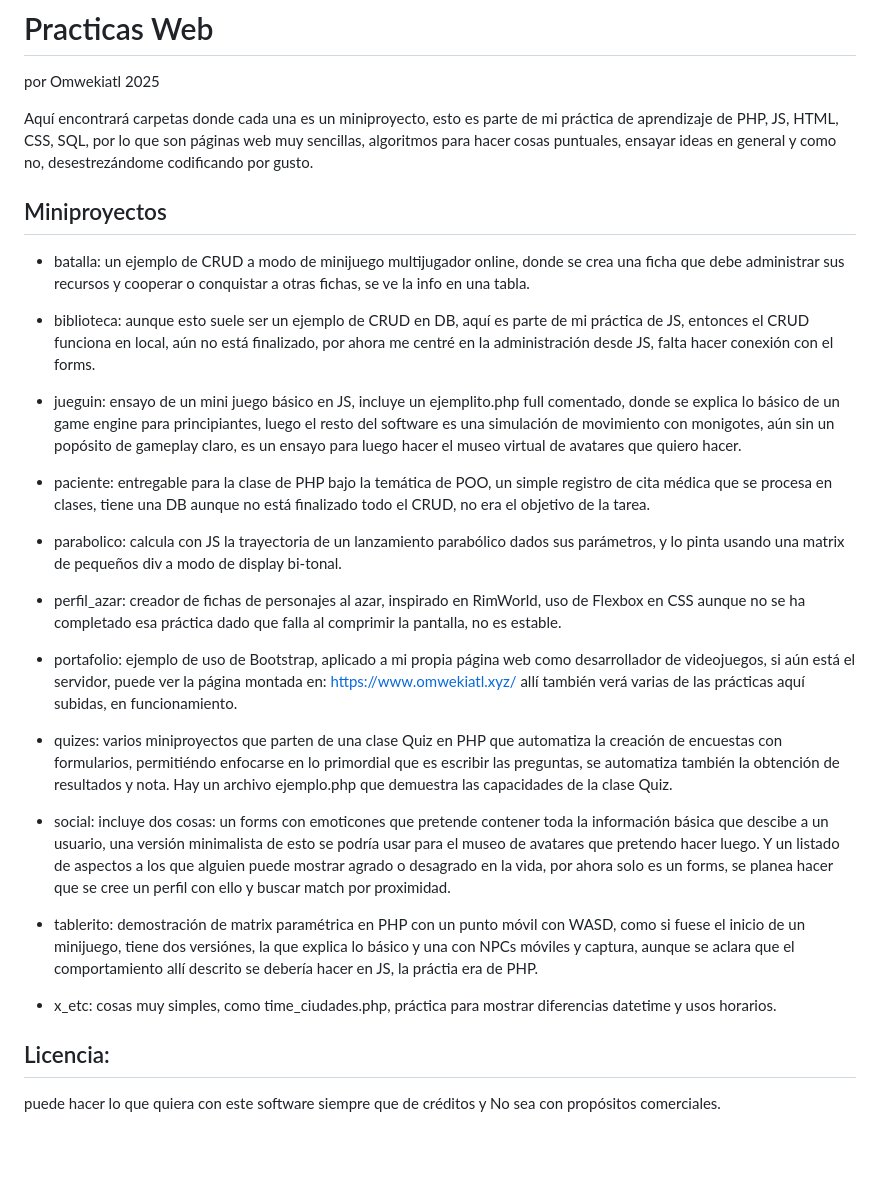
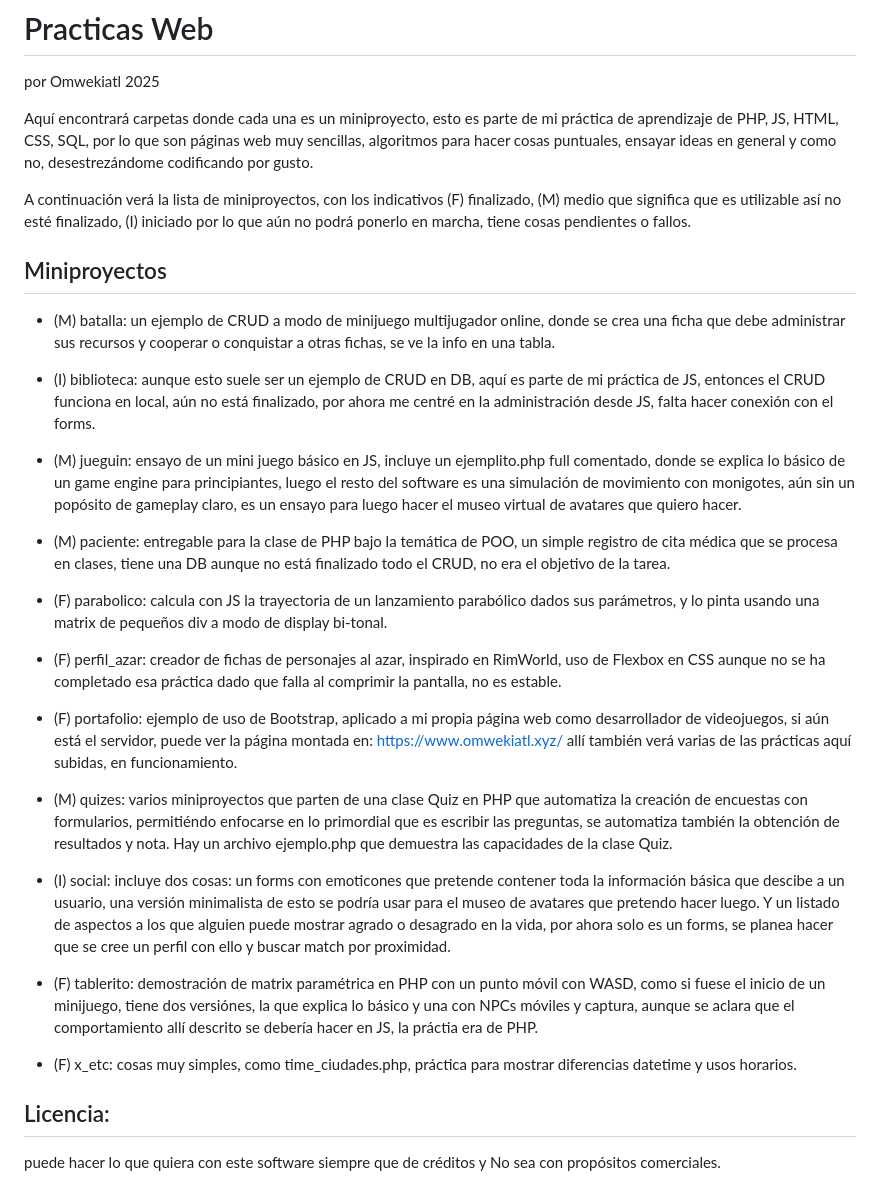
Before and after one commit to OmarsaurioJordan/PracticasWeb, a Markdown page: README.md, the part around the change. GitHub-like rendering; blank space fills up the shorter version.

```diff
--- a/README.md
+++ b/README.md
@@ -4,29 +4,31 @@ por Omwekiatl 2025
 
 Aquí encontrará carpetas donde cada una es un miniproyecto, esto es parte de mi práctica de aprendizaje de PHP, JS, HTML, CSS, SQL, por lo que son páginas web muy sencillas, algoritmos para hacer cosas puntuales, ensayar ideas en general y como no, desestrezándome codificando por gusto.
 
+A continuación verá la lista de miniproyectos, con los indicativos (F) finalizado, (M) medio que significa que es utilizable así no esté finalizado, (I) iniciado por lo que aún no podrá ponerlo en marcha, tiene cosas pendientes o fallos.
+
 ## Miniproyectos
 
-- batalla: un ejemplo de CRUD a modo de minijuego multijugador online, donde se crea una ficha que debe administrar sus recursos y cooperar o conquistar a otras fichas, se ve la info en una tabla.
+- (M) batalla: un ejemplo de CRUD a modo de minijuego multijugador online, donde se crea una ficha que debe administrar sus recursos y cooperar o conquistar a otras fichas, se ve la info en una tabla.
 
-- biblioteca: aunque esto suele ser un ejemplo de CRUD en DB, aquí es parte de mi práctica de JS, entonces el CRUD funciona en local, aún no está finalizado, por ahora me centré en la administración desde JS, falta hacer conexión con el forms.
+- (I) biblioteca: aunque esto suele ser un ejemplo de CRUD en DB, aquí es parte de mi práctica de JS, entonces el CRUD funciona en local, aún no está finalizado, por ahora me centré en la administración desde JS, falta hacer conexión con el forms.
 
-- jueguin: ensayo de un mini juego básico en JS, incluye un ejemplito.php full comentado, donde se explica lo básico de un game engine para principiantes, luego el resto del software es una simulación de movimiento con monigotes, aún sin un popósito de gameplay claro, es un ensayo para luego hacer el museo virtual de avatares que quiero hacer.
+- (M) jueguin: ensayo de un mini juego básico en JS, incluye un ejemplito.php full comentado, donde se explica lo básico de un game engine para principiantes, luego el resto del software es una simulación de movimiento con monigotes, aún sin un popósito de gameplay claro, es un ensayo para luego hacer el museo virtual de avatares que quiero hacer.
 
-- paciente: entregable para la clase de PHP bajo la temática de POO, un simple registro de cita médica que se procesa en clases, tiene una DB aunque no está finalizado todo el CRUD, no era el objetivo de la tarea.
+- (M) paciente: entregable para la clase de PHP bajo la temática de POO, un simple registro de cita médica que se procesa en clases, tiene una DB aunque no está finalizado todo el CRUD, no era el objetivo de la tarea.
 
-- parabolico: calcula con JS la trayectoria de un lanzamiento parabólico dados sus parámetros, y lo pinta usando una matrix de pequeños div a modo de display bi-tonal.
+- (F) parabolico: calcula con JS la trayectoria de un lanzamiento parabólico dados sus parámetros, y lo pinta usando una matrix de pequeños div a modo de display bi-tonal.
 
-- perfil_azar: creador de fichas de personajes al azar, inspirado en RimWorld, uso de Flexbox en CSS aunque no se ha completado esa práctica dado que falla al comprimir la pantalla, no es estable.
+- (F) perfil_azar: creador de fichas de personajes al azar, inspirado en RimWorld, uso de Flexbox en CSS aunque no se ha completado esa práctica dado que falla al comprimir la pantalla, no es estable.
 
-- portafolio: ejemplo de uso de Bootstrap, aplicado a mi propia página web como desarrollador de videojuegos, si aún está el servidor, puede ver la página montada en: https://www.omwekiatl.xyz/ allí también verá varias de las prácticas aquí subidas, en funcionamiento.
+- (F) portafolio: ejemplo de uso de Bootstrap, aplicado a mi propia página web como desarrollador de videojuegos, si aún está el servidor, puede ver la página montada en: https://www.omwekiatl.xyz/ allí también verá varias de las prácticas aquí subidas, en funcionamiento.
 
-- quizes: varios miniproyectos que parten de una clase Quiz en PHP que automatiza la creación de encuestas con formularios, permitiéndo enfocarse en lo primordial que es escribir las preguntas, se automatiza también la obtención de resultados y nota. Hay un archivo ejemplo.php que demuestra las capacidades de la clase Quiz.
+- (M) quizes: varios miniproyectos que parten de una clase Quiz en PHP que automatiza la creación de encuestas con formularios, permitiéndo enfocarse en lo primordial que es escribir las preguntas, se automatiza también la obtención de resultados y nota. Hay un archivo ejemplo.php que demuestra las capacidades de la clase Quiz.
 
-- social: incluye dos cosas: un forms con emoticones que pretende contener toda la información básica que descibe a un usuario, una versión minimalista de esto se podría usar para el museo de avatares que pretendo hacer luego. Y un listado de aspectos a los que alguien puede mostrar agrado o desagrado en la vida, por ahora solo es un forms, se planea hacer que se cree un perfil con ello y buscar match por proximidad.
+- (I) social: incluye dos cosas: un forms con emoticones que pretende contener toda la información básica que descibe a un usuario, una versión minimalista de esto se podría usar para el museo de avatares que pretendo hacer luego. Y un listado de aspectos a los que alguien puede mostrar agrado o desagrado en la vida, por ahora solo es un forms, se planea hacer que se cree un perfil con ello y buscar match por proximidad.
 
-- tablerito: demostración de matrix paramétrica en PHP con un punto móvil con WASD, como si fuese el inicio de un minijuego, tiene dos versiónes, la que explica lo básico y una con NPCs móviles y captura, aunque se aclara que el comportamiento allí descrito se debería hacer en JS, la práctia era de PHP.
+- (F) tablerito: demostración de matrix paramétrica en PHP con un punto móvil con WASD, como si fuese el inicio de un minijuego, tiene dos versiónes, la que explica lo básico y una con NPCs móviles y captura, aunque se aclara que el comportamiento allí descrito se debería hacer en JS, la práctia era de PHP.
 
-- x_etc: cosas muy simples, como time_ciudades.php, práctica para mostrar diferencias datetime y usos horarios.
+- (F) x_etc: cosas muy simples, como time_ciudades.php, práctica para mostrar diferencias datetime y usos horarios.
 
 ## Licencia:
 
```
